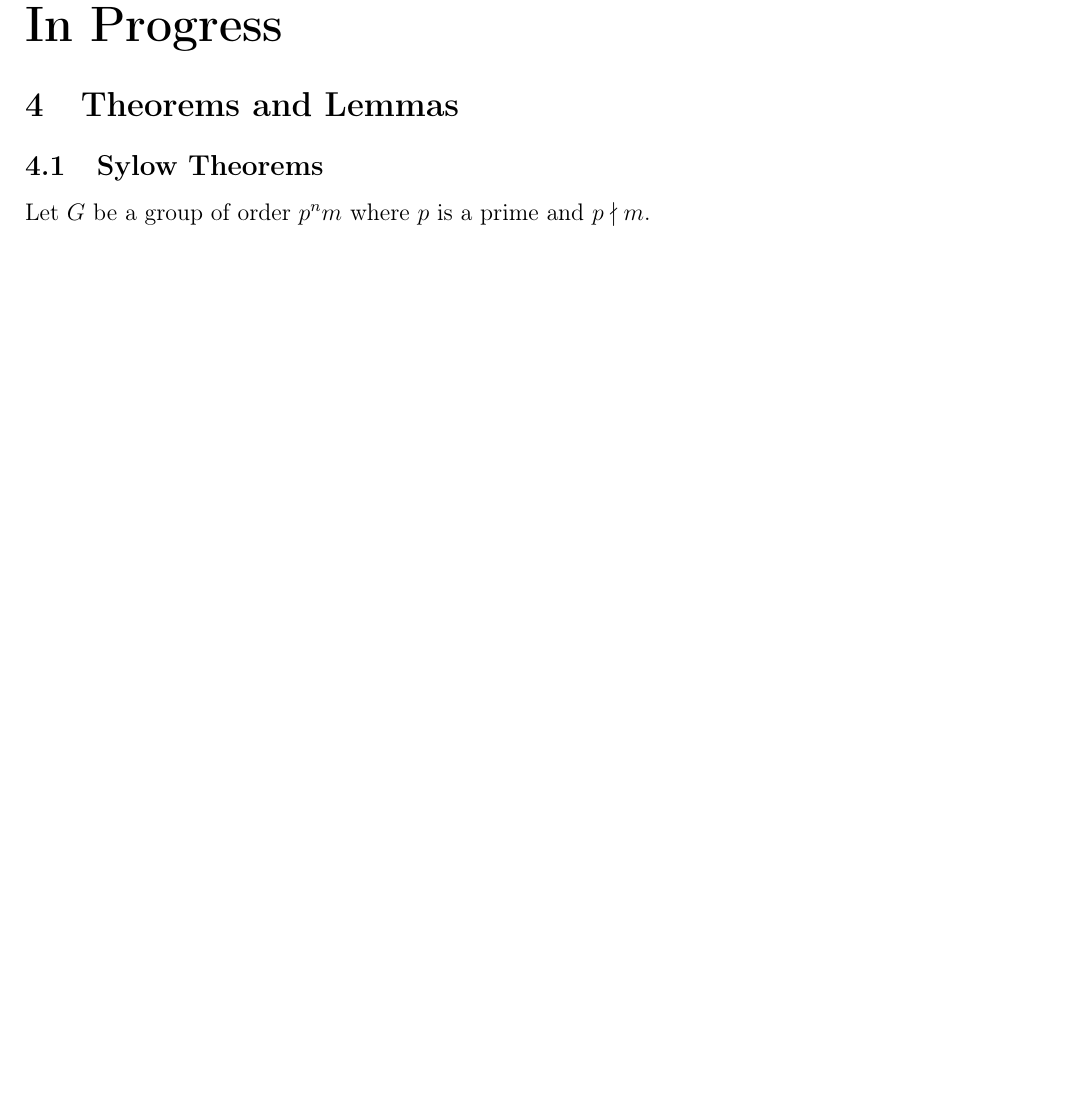
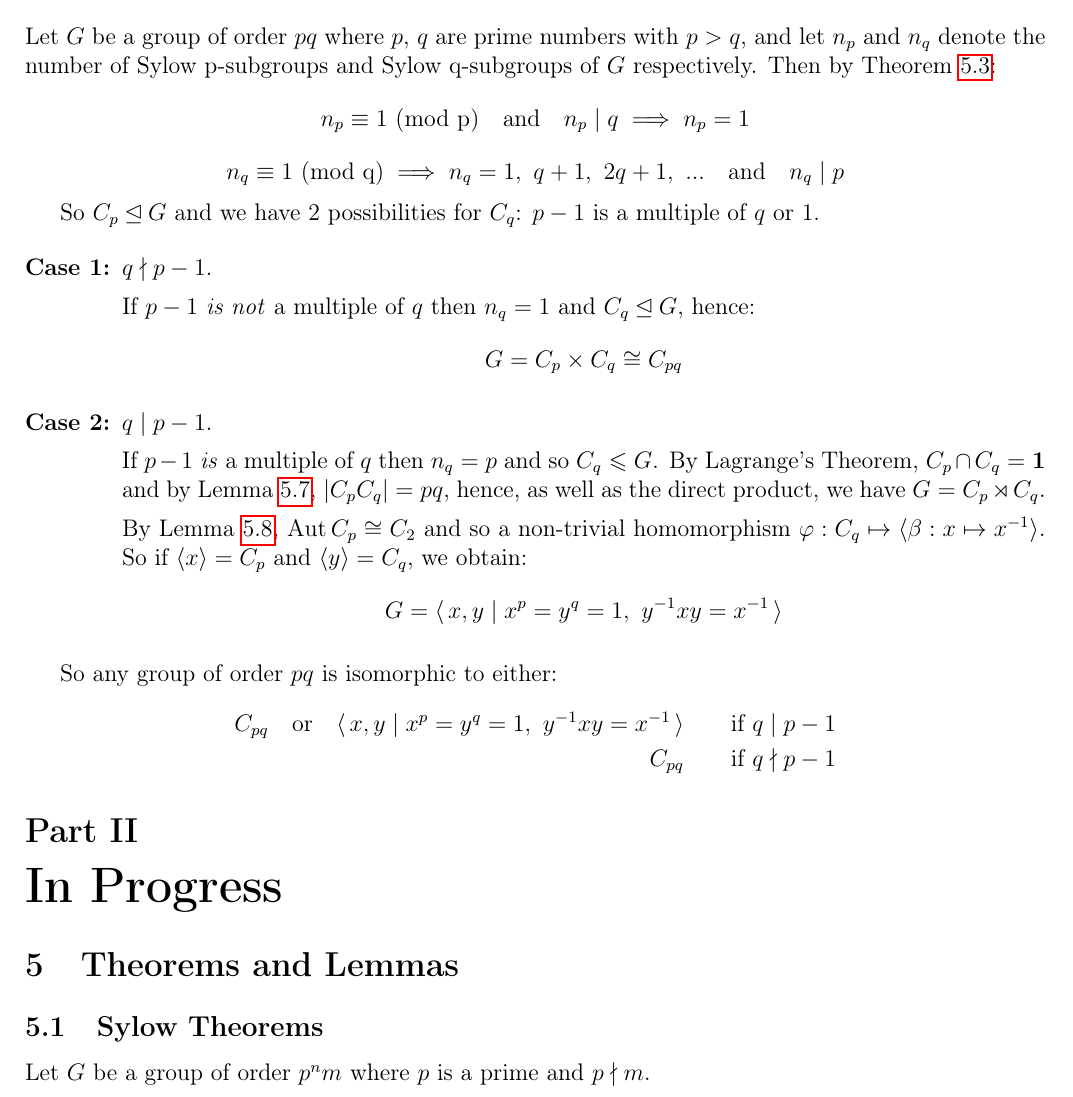
Before and after one commit to Bodleum/dissertation, a LaTeX document (dis.tex): part of page 4 of 8, cut at the place of the change, the shorter picture padded with empty space. Compiled offline with pdfLaTeX.

Commit message:
Groups of order pq

```diff
--- a/dis.tex
+++ b/dis.tex
@@ -172,6 +173,54 @@ It is easy to see that \(G \cong C_2 \times C_2\).
 So any group of order 4 is isomorphic to one of:
 \[C_4 \quad \text{or} \quad C_2 \times C_2\]
 
+% ====   Groups of order pq   ====
+\section{Groups of Order \(pq\)}
+Let \(G\) be a group of order \(pq\) where \(p\), \(q\) are prime numbers with
+\(p > q\), and let \(n_p\) and \(n_q\) denote the number of Sylow p-subgroups
+and Sylow q-subgroups of \(G\) respectively.
+Then by Theorem \ref{thm:sylow3}:
+\[n_p \equiv 1 \ \text{(mod p)} \quad \text{and} \quad n_p \mid q \implies n_p
+= 1\]
+\[n_q \equiv 1 \ \text{(mod q)} \implies n_q = 1,\ q+1,\ 2q+1,\ ... \quad
+\text{and} \quad n_q \mid p\]
+
+So \(C_p \unlhd G\) and we have 2 possibilities for \(C_q\): \(p-1\) is a
+multiple of \(q\) or 1.
+
+\begin{enumerate}[\bfseries{Case} 1:]
+    \item \(q \nmid p - 1\).
+
+        If \(p-1\) \emph{is not} a multiple of \(q\) then \(n_q = 1\) and \(C_q
+        \unlhd G\), hence: \[G = C_p \times C_q \cong C_{pq}\]
+
+    \item \( q \mid p - 1\).
+
+        If \(p-1\) \emph{is}  a multiple of \(q\) then \(n_q = p\) and so \(C_q
+        \leqslant G\).
+        By Lagrange's Theorem, \(C_p \cap C_q = \bm{1}\) and by Lemma
+        \ref{lem:setprodorder}, \(|C_pC_q| = pq\), hence, as well as the direct
+        product, we have \(G = C_p \rtimes C_q\).
+
+        By Lemma \ref{lem:aut}, \(\Aut{C_p} \cong C_2\) and so a non-trivial
+        homomorphism \(\varphi:C_q \mapsto \langle \beta:x \mapsto x^{-1}
+        \rangle\).
+        So if \(\langle x \rangle = C_p\) and \(\langle y \rangle = C_q\), we
+        obtain:
+        \[G = \langle \, x, y \mid x^p = y^q = 1,\ y^{-1}xy = x^{-1} \, \rangle\]
+        % TODO: Classify presentation
+\end{enumerate}
+
+So any group of order \(pq\) is isomorphic to either:
+\begin{equation*}
+\begin{aligned}
+    C_{pq} \quad \text{or} \quad \langle \, x, y \mid x^p = y^q = 1,\ y^{-1}xy
+    = x^{-1} \, \rangle \qquad &\text{if} \ q \mid p-1 \\
+    C_{pq} \qquad &\text{if} \ q \nmid p-1
+\end{aligned}
+\end{equation*}
+
+
+
 \part{In Progress}
 
 % ====   Theorems and Lemmas   ====
```
Also changed, not shown: dis.pdf, dis.tex (63 more changed lines), 6 other files.
